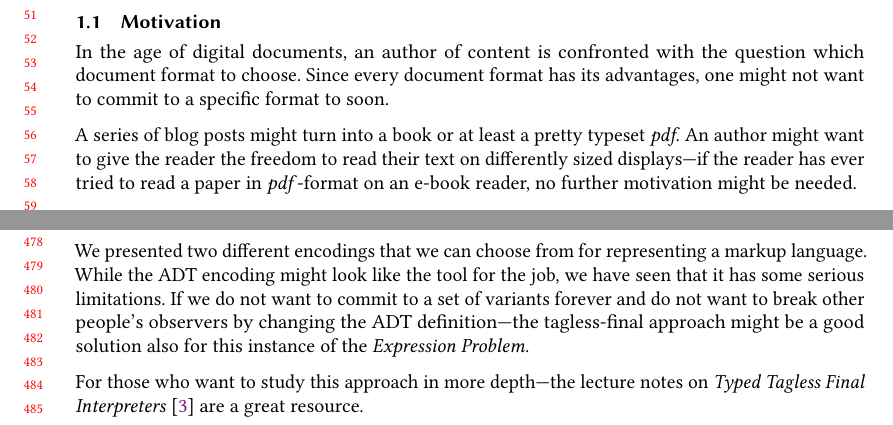
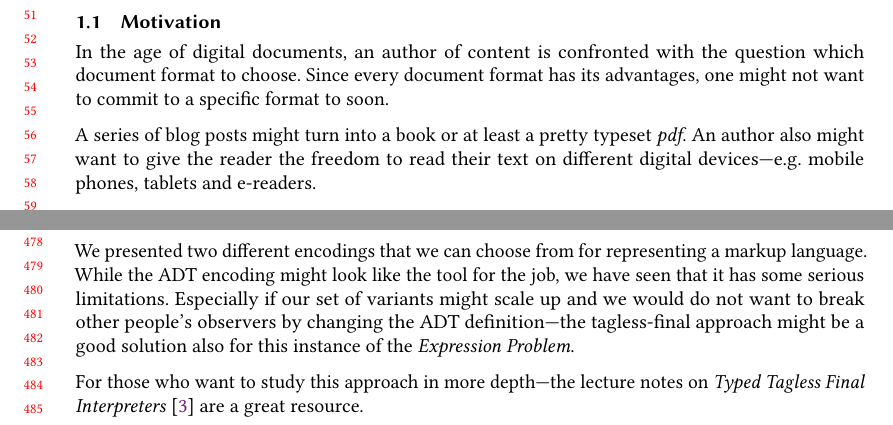
Before and after one commit to freddie-freeloader/Typed-Markup-Revisited, a LaTeX paper (Paper/Typed_Markup.tex, which reads Paper/Typed_Markup_Content.tex): two parts of pages 2 and 10 of 11, joined at a grey line, cut so that both start at the same text. Compiled offline with pdfLaTeX.

Commit message:
Minor changes

```diff
--- a/Paper/Typed_Markup_Content.tex
+++ b/Paper/Typed_Markup_Content.tex
@@ -9,9 +9,8 @@ question which document format to choose. Since every document format has its
 advantages, one might not want to commit to a specific format to soon.
 
 A series of blog posts might turn into a book or at least a pretty typeset
-\emph{pdf}. An author might want to give the reader the freedom to read their
-text on differently sized displays—if the reader has ever tried to read a paper
-in \emph{pdf}-format on an e-book reader, no further motivation might be needed.
+\emph{pdf}. An author also might want to give the reader the freedom to read
+their text on different digital devices—e.g. mobile phones, tablets and e-readers.
 
 Luckily the problem of decoupling the initial document from output seems to be
 solved by the rise of markup languages such as Markdown and alike. These types
@@ -450,10 +449,10 @@ Context-aware wrapper}
 
 We presented two different encodings that we can choose from for representing a
 markup language. While the ADT encoding might look like the tool for the job, we
-have seen that it has some serious limitations. If we do not want to commit to a
-set of variants forever and do not want to break other people's observers by
-changing the ADT definition—the tagless-final approach might be a good solution
-also for this instance of the \emph{Expression Problem}.
+have seen that it has some serious limitations. Especially if our set of
+variants might scale up and we would do not want to break other people's
+observers by changing the ADT definition—the tagless-final approach might be a
+good solution also for this instance of the \emph{Expression Problem}.
 
 For those who want to study this approach in more depth—the lecture notes on
 \emph{Typed Tagless Final Interpreters} \cite{finally-tagless-tut} are a great
```
Also changed, not shown: Paper/Typed_Markup_Abstract.tex (+1 -1 lines), Paper/Typed_Markup.pdf, Paper/Typed_Markup_Content.tex (8 more changed lines).
